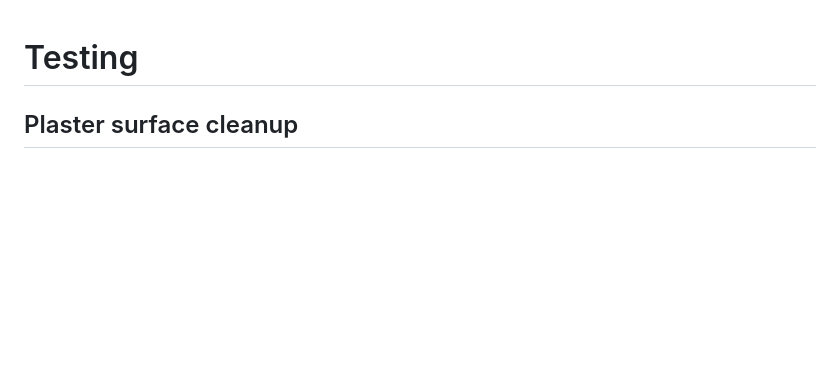
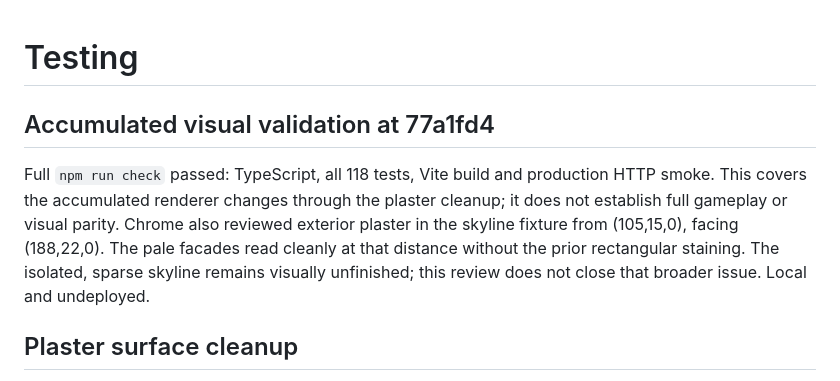
Before and after one commit to DevanMetz/openrp, a Markdown page: docs/TESTING.md, the part around the change. Rendered like a GitHub page; blank space fills up the shorter version.

Commit message:
Record full visual validation and exterior plaster review

```diff
--- a/docs/TESTING.md
+++ b/docs/TESTING.md
@@ -1,4 +1,8 @@
 # Testing
+
+## Accumulated visual validation at 77a1fd4
+
+Full `npm run check` passed: TypeScript, all 118 tests, Vite build and production HTTP smoke. This covers the accumulated renderer changes through the plaster cleanup; it does not establish full gameplay or visual parity. Chrome also reviewed exterior plaster in the skyline fixture from (105,15,0), facing (188,22,0). The pale facades read cleanly at that distance without the prior rectangular staining. The isolated, sparse skyline remains visually unfinished; this review does not close that broader issue. Local and undeployed.
 
 ## Plaster surface cleanup
 
```
